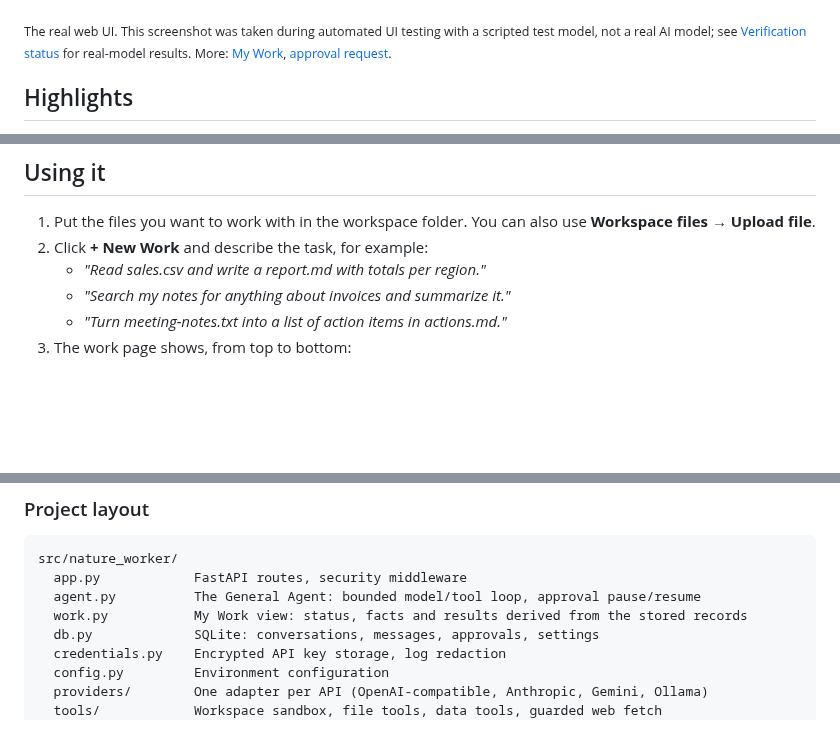
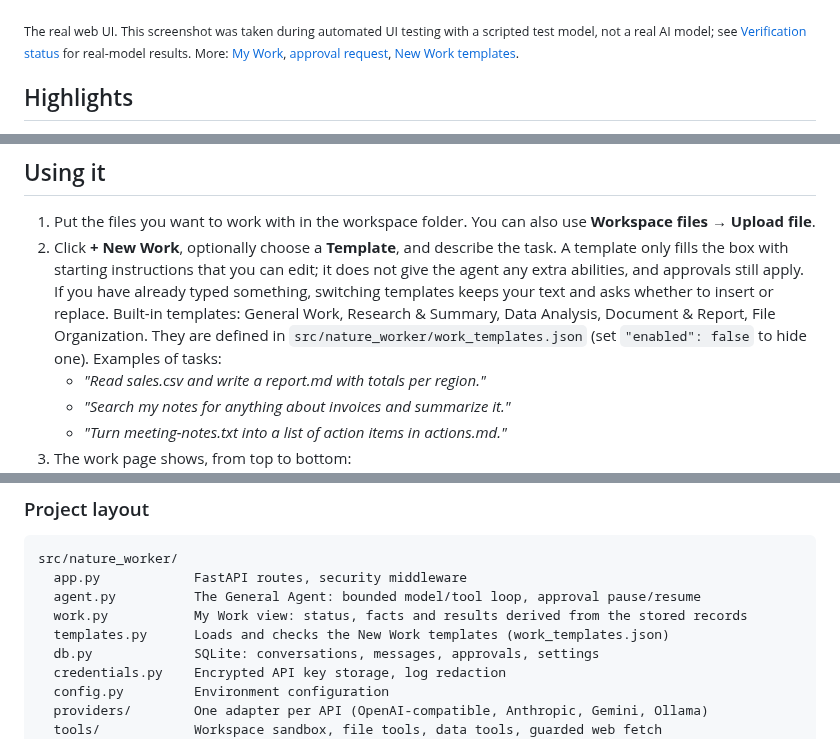
Before and after one commit to nature-ai-corp/nature-ai-worker, a Markdown page: README.md, 3 parts joined by grey strips. GitHub-like rendering; blank space fills up the shorter version.

```diff
--- a/README.md
+++ b/README.md
@@ -9,7 +9,7 @@ Connect the model you already use, describe a task in plain language, and approv
 
 ![A finished piece of work in Nature AI Worker: status, execution facts, the agent's update, the report.md result with Preview and Download, the input file it read, the tool activity and the conversation](docs/screenshots/11-work-detail.png)
 
-<sub>The real web UI. This screenshot was taken during automated UI testing with a scripted test model, not a real AI model; see [Verification status](#verification-status) for real-model results. More: [My Work](docs/screenshots/10-my-work.png), [approval request](docs/screenshots/12-work-approval.png).</sub>
+<sub>The real web UI. This screenshot was taken during automated UI testing with a scripted test model, not a real AI model; see [Verification status](#verification-status) for real-model results. More: [My Work](docs/screenshots/10-my-work.png), [approval request](docs/screenshots/12-work-approval.png), [New Work templates](docs/screenshots/13-new-work-templates.png).</sub>
 
 ## Highlights
 
@@ -144,7 +144,7 @@ You can change these later under **Settings**. Settings also includes:
 ## Using it
 
 1. Put the files you want to work with in the workspace folder. You can also use **Workspace files → Upload file**.
-2. Click **+ New Work** and describe the task, for example:
+2. Click **+ New Work**, optionally choose a **Template**, and describe the task. A template only fills the box with starting instructions that you can edit; it does not give the agent any extra abilities, and approvals still apply. If you have already typed something, switching templates keeps your text and asks whether to insert or replace. Built-in templates: General Work, Research & Summary, Data Analysis, Document & Report, File Organization. They are defined in `src/nature_worker/work_templates.json` (set `"enabled": false` to hide one). Examples of tasks:
    - *"Read sales.csv and write a report.md with totals per region."*
    - *"Search my notes for anything about invoices and summarize it."*
    - *"Turn meeting-notes.txt into a list of action items in actions.md."*
@@ -232,6 +232,7 @@ src/nature_worker/
   app.py            FastAPI routes, security middleware
   agent.py          The General Agent: bounded model/tool loop, approval pause/resume
   work.py           My Work view: status, facts and results derived from the stored records
+  templates.py      Loads and checks the New Work templates (work_templates.json)
   db.py             SQLite: conversations, messages, approvals, settings
   credentials.py    Encrypted API key storage, log redaction
   config.py         Environment configuration
```
Also changed, not shown: docs/VERIFICATION.md (+31 -0 lines), docs/screenshots/13-new-work-templates.png (added), 9 other files.
